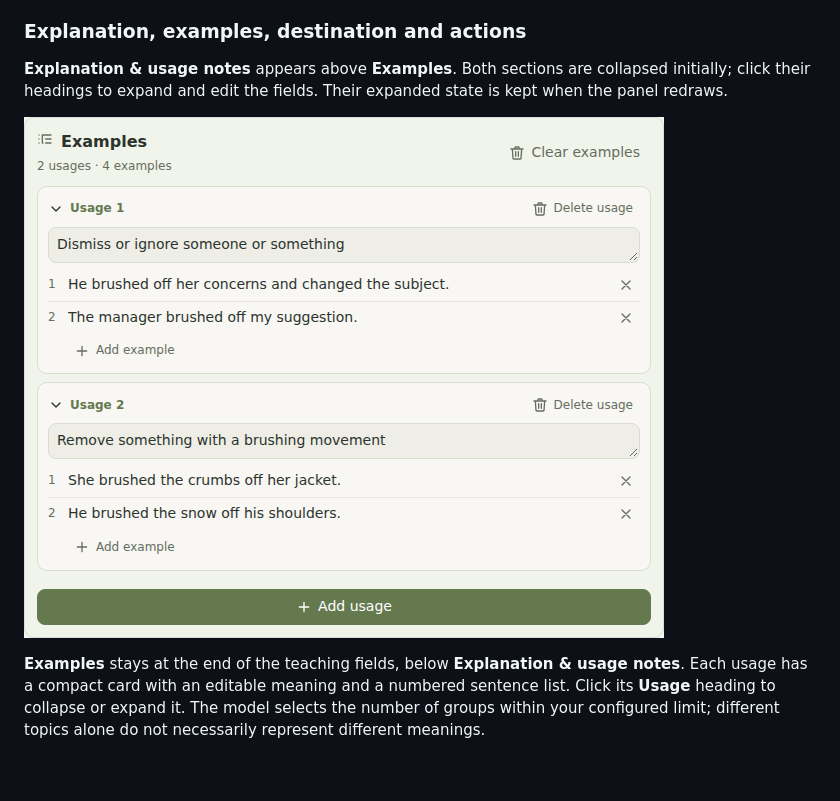
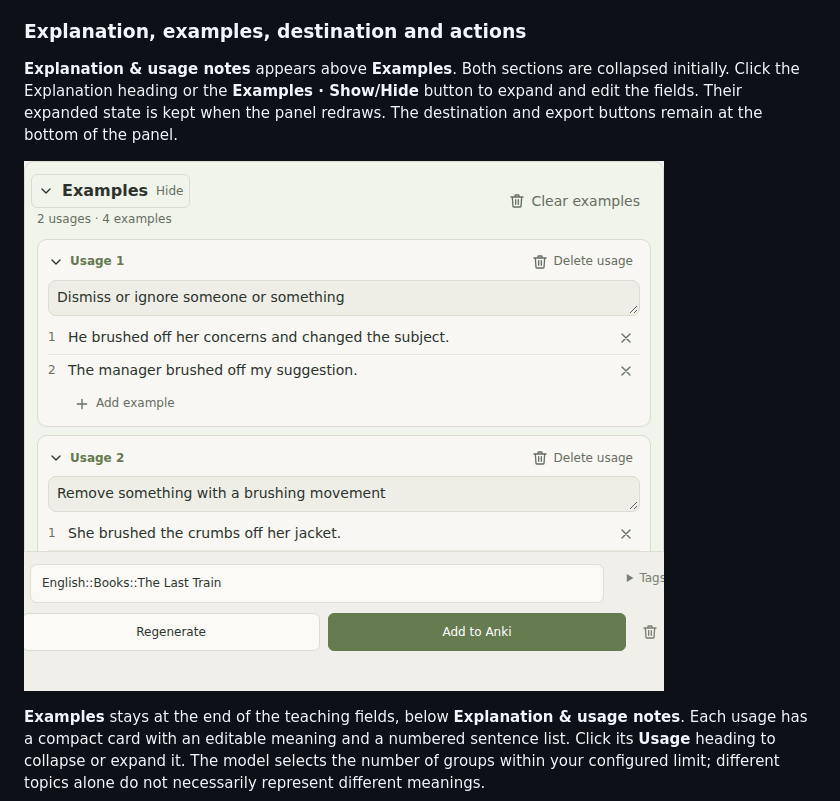
Before and after one commit to dmitriikuleshov/context-cards-obsidian, a Markdown page: docs/SETUP.md, the part around the change. GitHub-like rendering; pictures changed too: docs/images/examples-deck.png; blank space fills up the shorter version.

```diff
--- a/docs/SETUP.md
+++ b/docs/SETUP.md
@@ -263,7 +263,7 @@ Vocabulary context supports up to **12,000 characters**: choose **Extended · 12
 
 ### Explanation, examples, destination and actions
 
-**Explanation & usage notes** appears above **Examples**. Both sections are collapsed initially; click their headings to expand and edit the fields. Their expanded state is kept when the panel redraws.
+**Explanation & usage notes** appears above **Examples**. Both sections are collapsed initially. Click the Explanation heading or the **Examples · Show/Hide** button to expand and edit the fields. Their expanded state is kept when the panel redraws. The destination and export buttons remain at the bottom of the panel.
 
 ![Compact usage cards with editable example lists and add/delete controls](images/examples-deck.png)
 
```
Also changed, not shown: docs/DEVELOPMENT.md (+1 -0 lines), 9 other files.
